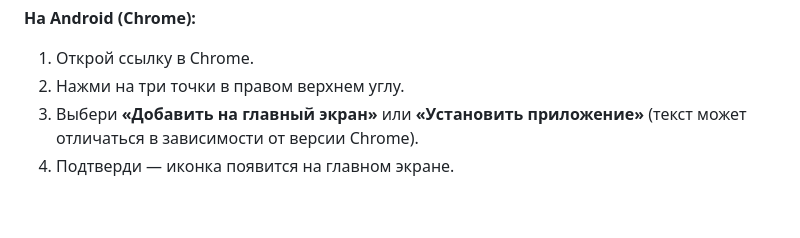
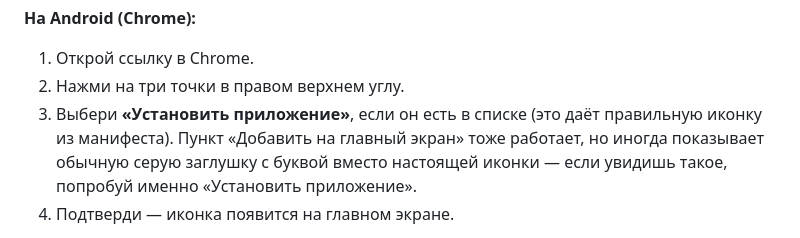
Before and after one commit to Raiuchi/piket-web, a Markdown page: README.md, the part around the change. GitHub-like rendering; blank space fills up the shorter version.

Commit message:
Уточнение инструкции Android - Установить приложение даёт правильную иконку
Владислав протестировал на Samsung S24 Ultra: пункт 'Добавить на главный
экран' дал обычную серую заглушку с буквой G вместо настоящей иконки.
Пункт 'Установить приложение' сработал правильно - иконка со светофором
подхватилась как надо. Уточнено в README, какой именно пункт выбирать.

```diff
--- a/README.md
+++ b/README.md
@@ -50,7 +50,7 @@ https://raiuchi.github.io/piket-web/
 **На Android (Chrome):**
 1. Открой ссылку в Chrome.
 2. Нажми на три точки в правом верхнем углу.
-3. Выбери **«Добавить на главный экран»** или **«Установить приложение»** (текст может отличаться в зависимости от версии Chrome).
+3. Выбери **«Установить приложение»**, если он есть в списке (это даёт правильную иконку из манифеста). Пункт «Добавить на главный экран» тоже работает, но иногда показывает обычную серую заглушку с буквой вместо настоящей иконки — если увидишь такое, попробуй именно «Установить приложение».
 4. Подтверди — иконка появится на главном экране.
 
 **Важно понимать:** это делает запуск удобнее (иконка, без адресной строки, быстрее открывается), но **не убирает** главное ограничение — отслеживание всё равно останавливается, если экран потухнет или приложение свернуть. Это ограничение самих браузеров на телефонах, не способа запуска.
```
